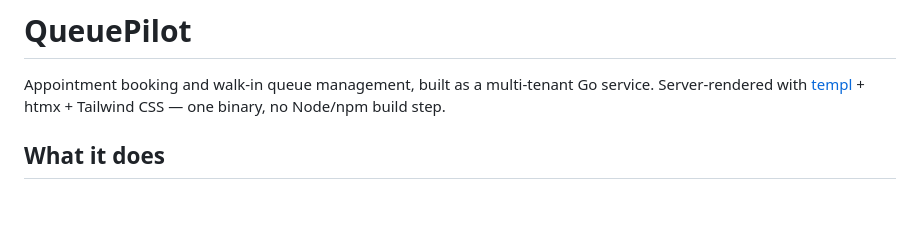
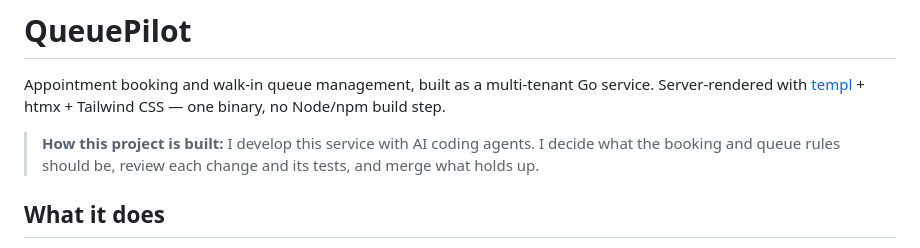
Before and after one commit to jeraldoalday/queue-pilot, a Markdown page: README.md, the part around the change. GitHub-like rendering; blank space fills up the shorter version.

Commit message:
docs: note in the README how the project is built
Co-Authored-By: Claude Opus 5.5 <noreply@anthropic.com>
Claude-Session: https://claude.ai/code/session_01Bk57qcm9pXJ1eBxGPjtVWB

```diff
--- a/README.md
+++ b/README.md
@@ -3,6 +3,8 @@
 Appointment booking and walk-in queue management, built as a multi-tenant
 Go service. Server-rendered with [templ](https://templ.guide) + htmx +
 Tailwind CSS — one binary, no Node/npm build step.
+
+> **How this project is built:** I develop this service with AI coding agents. I decide what the booking and queue rules should be, review each change and its tests, and merge what holds up.
 
 ## What it does
 
```
